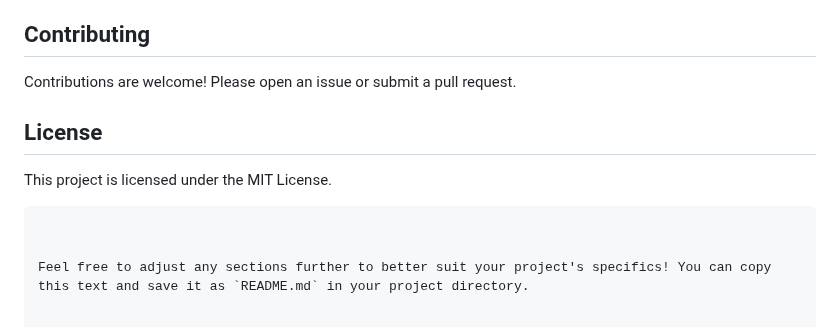
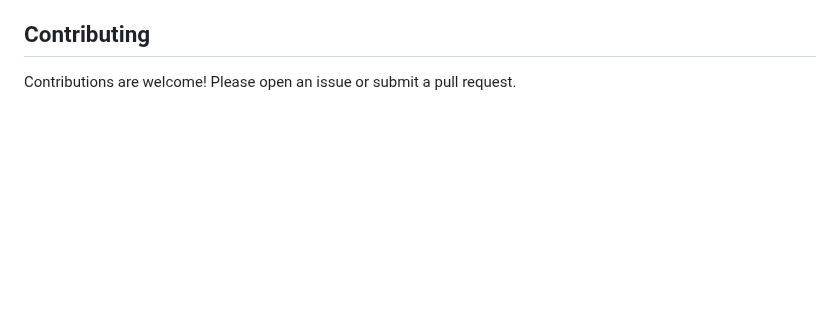
Before and after one commit to MohamedEMonem/Drawing-JS-App, a Markdown page: README.md, the part around the change. Drawn GitHub-style; blank space fills up the shorter version.

````diff
--- a/README.md
+++ b/README.md
@@ -135,11 +135,3 @@ The `scripts/app.js` file handles all the drawing logic and user interactions.
 ## Contributing
 
 Contributions are welcome! Please open an issue or submit a pull request.
-
-## License
-
-This project is licensed under the MIT License.
-```
-
-
-Feel free to adjust any sections further to better suit your project's specifics! You can copy this text and save it as `README.md` in your project directory.
````
